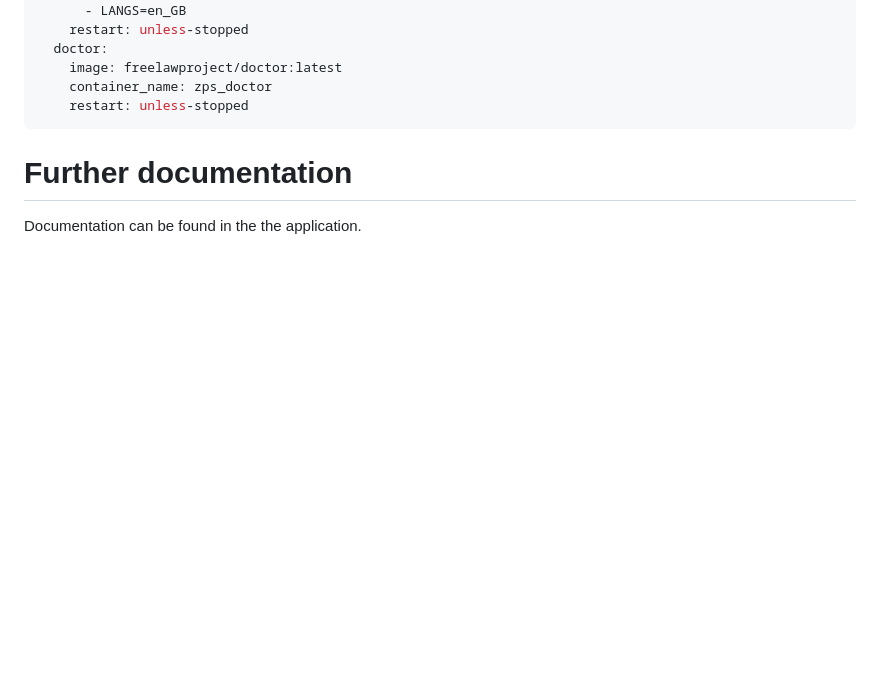
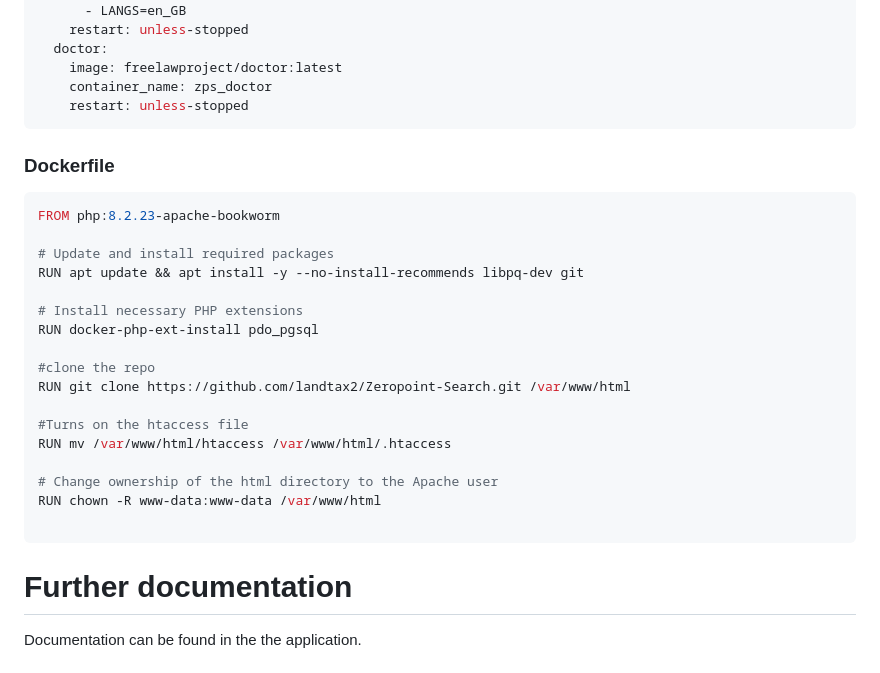
Before and after one commit to landtax2/Zeropoint-Search, a Markdown page: README.md, the part around the change. Rendered like a GitHub page; blank space fills up the shorter version.

Commit message:
added dockerfile

````diff
--- a/README.md
+++ b/README.md
@@ -67,6 +67,28 @@ services:
     container_name: zps_doctor
     restart: unless-stopped
 ```
+
+### Dockerfile
+
+```Dockerfile
+FROM php:8.2.23-apache-bookworm
+
+# Update and install required packages
+RUN apt update && apt install -y --no-install-recommends libpq-dev git
+
+# Install necessary PHP extensions
+RUN docker-php-ext-install pdo_pgsql
+
+#clone the repo
+RUN git clone https://github.com/landtax2/Zeropoint-Search.git /var/www/html
+
+#Turns on the htaccess file
+RUN mv /var/www/html/htaccess /var/www/html/.htaccess
+
+# Change ownership of the html directory to the Apache user
+RUN chown -R www-data:www-data /var/www/html
+
+```
 # Further documentation
 
 Documentation can be found in the the application.
````
